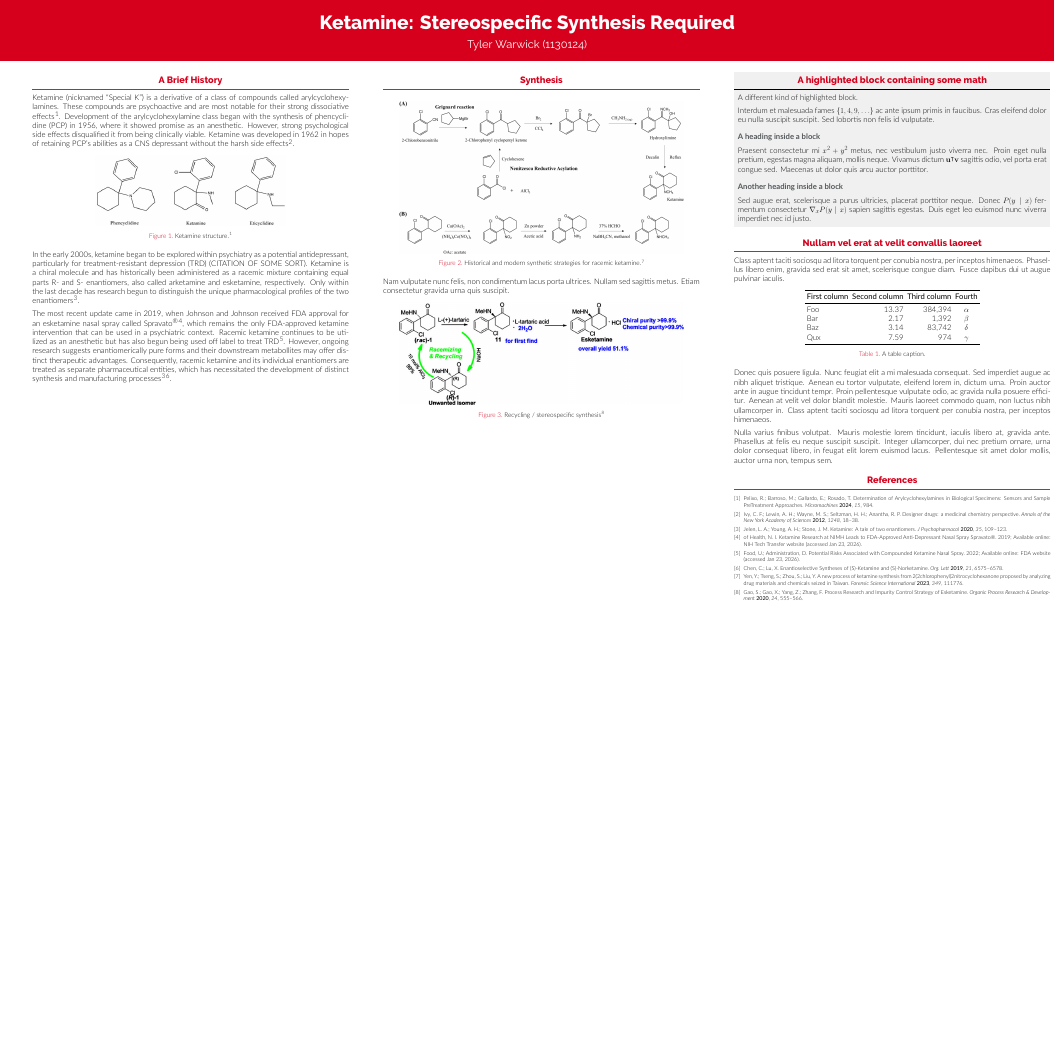
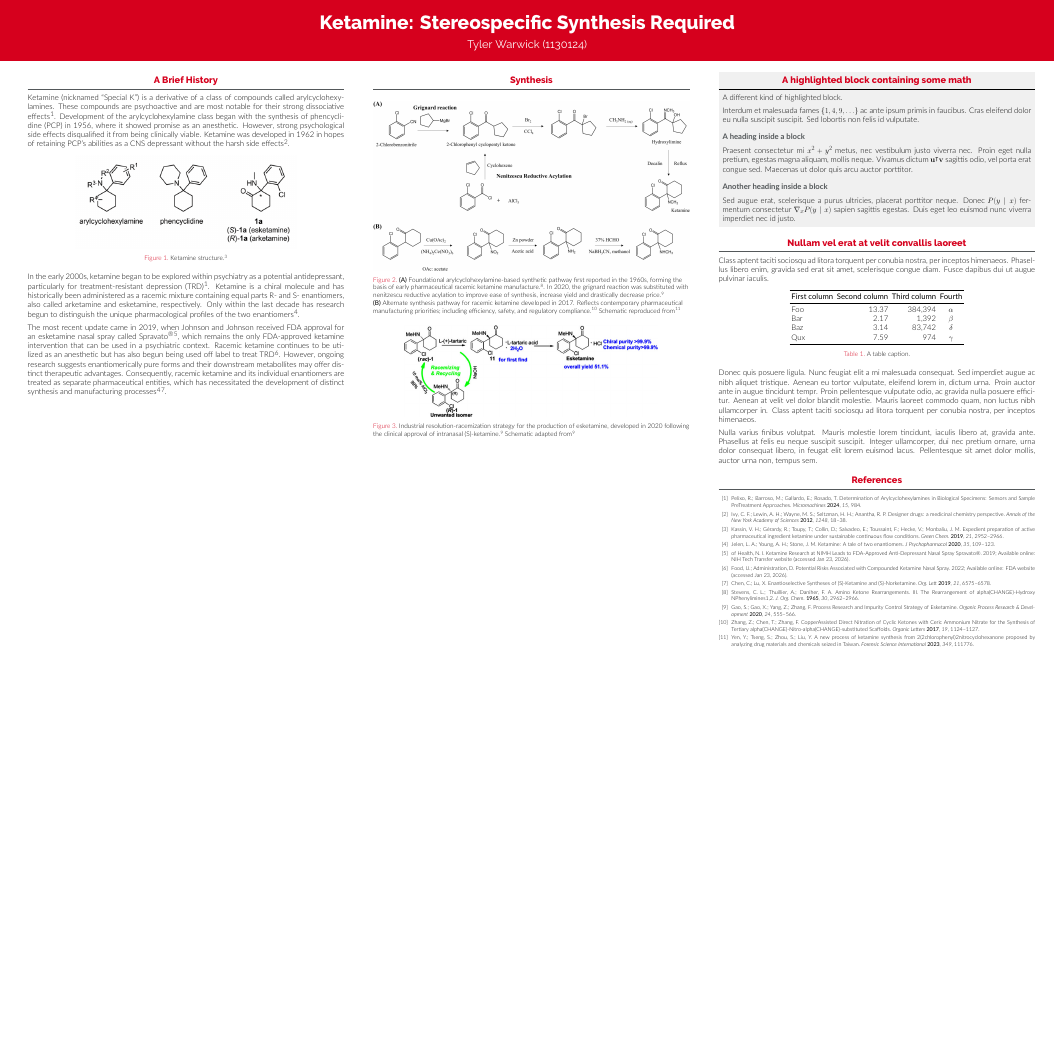
Before and after one commit to tylerwarwick/CHEM4010-A2, a LaTeX poster (poster.tex, which reads references.bib): the whole page. Compiled offline with XeLaTeX.

Commit message:
More citations. Synthesis figures included, TBD whether or not I want to write a blurb on synthesis. Will ask the big man himself. Moving on for now

```diff
--- a/poster.tex
+++ b/poster.tex
@@ -258,14 +258,14 @@
     was developed in 1962 in hopes of retaining PCP's abilities as a CNS depressant without the harsh side effects\cite{ivy_2012_designer}.
 
     \begin{center}
-      \includegraphics[width=0.6\linewidth]{media/aryl.jpg}
+      \includegraphics[width=0.7\linewidth]{media/aryl-better.png}
       %\includegraphics[width=0.7\linewidth]{media/ket-enantiomers.jpg}
-      \captionof{figure}{Ketamine structure.\cite{pelixo_2024_determination}}
+      \captionof{figure}{Ketamine structure.\cite{kassin_2019_expedient}}
     \end{center}
     \vspace{0.5pt}
 
     In the early 2000s, ketamine began to be explored within psychiatry as a potential antidepressant, particularly
-    for treatment-resistant depression (TRD) (CITATION OF SOME SORT). Ketamine is a chiral molecule and has historically
+    for treatment-resistant depression (TRD)\cite{pelixo_2024_determination}. Ketamine is a chiral molecule and has historically
     been administered as a racemic mixture containing equal parts R- and S- enantiomers, also called arketamine and esketamine,
     respectively. Only within the last decade has research begun to distinguish the unique pharmacological profiles of the
     two enantiomers\cite{jelenlukea_2020_ketamine}.
@@ -287,17 +287,19 @@
   \begin{block}{Synthesis}
 
     \begin{center}
-      \includegraphics[width=0.9\linewidth]{media/racemic-synthesis.jpg}
+      \includegraphics[width=\linewidth]{media/racemic-synthesis.jpg}
       %\includegraphics[width=0.7\linewidth]{media/ket-enantiomers.jpg}
-      \captionof{figure}{Historical and modern synthetic strategies for racemic ketamine.\cite{yen_2023_a}}
+      \captionof{figure}{\textbf{(A)} Foundational arylcyclohexylamine-based synthetic pathway first reported in the 1960s,
+      forming the basis of early pharmaceutical racemic ketamine manufacture.\cite{stevens_1965_amino}. In 2020,
+      the grignard reaction was substituted with nenitzescu reductive acylation to improve ease of synthesis,
+      increase yield and drastically decrease price.\cite{gao_2020_process} \\\textbf{(B)} Alternate synthesis
+      pathway for racemic ketamine developed in 2017. Reflects contemporary pharmaceutical manufacturing priorities; including efficiency, safety, and
+      regulatory compliance.\cite{zhang_2017_copperassisted} Schematic reproduced from\cite{yen_2023_a}}
     \end{center}
 
-    Nam vulputate nunc felis, non condimentum lacus porta ultrices. Nullam sed
-    sagittis metus. Etiam consectetur gravida urna quis suscipit.
-
     \begin{center}
-      \includegraphics[width=0.9\linewidth]{media/recycling-ket.jpeg}
-      \captionof{figure}{Recycling / stereospecific synthesis\cite{gao_2020_process}}
+      \includegraphics[width=0.8\linewidth]{media/recycling-ket.jpeg}
+      \captionof{figure}{Industrial resolution-racemization strategy for the production of esketamine, developed in 2020 following the clinical approval of intranasal (S)-ketamine.\cite{gao_2020_process} Schematic adapted from\cite{gao_2020_process}}
     \end{center}
 
 
--- a/references.bib
+++ b/references.bib
@@ -168,0 +174,7 @@
+  title = {Amino Ketone Rearrangements. III. The Rearrangement of alpha(CHANGE)-Hydroxy NPhenylimines1,2},
+  doi = {10.1021/jo01020a018},
+  url = {https://doi.org/10.1021/jo01020a018},
+  volume = {30},
+  year = {1965},
+  journal = {J. Org. Chem.}
+}
```
Also changed, not shown: media/aryl-better.png (added), poster.tex (2 more changed lines), references.bib (5 more changed lines).
